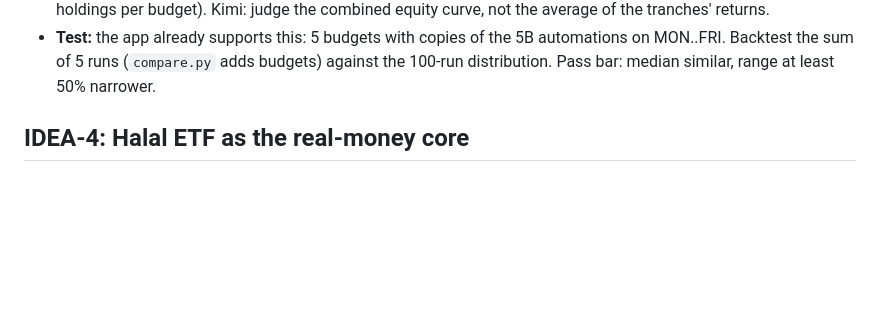
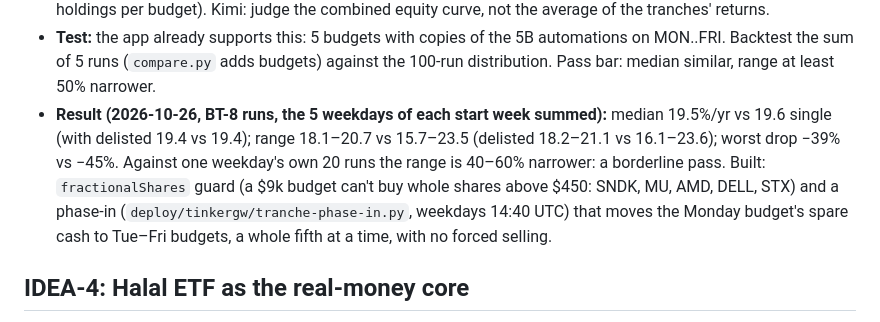
Before and after one commit to mixpro/stocksvest_market, a Markdown page: docs/RESEARCH-IDEAS.md, the part around the change. Rendered like a GitHub page; blank space fills up the shorter version.

Commit message:
[docs][chore] - IDEA-3 result
Co-Authored-By: Claude Opus 5.5 <noreply@anthropic.com>
Claude-Session: https://claude.ai/code/session_01B5cxBqU1NiC25jJqJaQHcU

```diff
--- a/docs/RESEARCH-IDEAS.md
+++ b/docs/RESEARCH-IDEAS.md
@@ -57,6 +57,12 @@ volatility sizing as the candidate), net of costs, not just plain 5B.
 - **Test:** the app already supports this: 5 budgets with copies of the 5B automations on MON..FRI. Backtest the sum of 5
   runs (`compare.py` adds budgets) against the 100-run distribution. Pass bar: median similar, range at least 50%
   narrower.
+- **Result (2026-10-26, BT-8 runs, the 5 weekdays of each start week summed):** median 19.5%/yr vs 19.6 single
+  (with delisted 19.4 vs 19.4); range 18.1–20.7 vs 15.7–23.5 (delisted 18.2–21.1 vs 16.1–23.6); worst drop −39% vs
+  −45%. Against one weekday's own 20 runs the range is 40–60% narrower: a borderline pass. Built: `fractionalShares`
+  guard (a $9k budget can't buy whole shares above $450: SNDK, MU, AMD, DELL, STX) and a phase-in
+  (`deploy/tinkergw/tranche-phase-in.py`, weekdays 14:40 UTC) that moves the Monday budget's spare cash to Tue–Fri
+  budgets, a whole fifth at a time, with no forced selling.
 
 ## IDEA-4: Halal ETF as the real-money core
 
```
